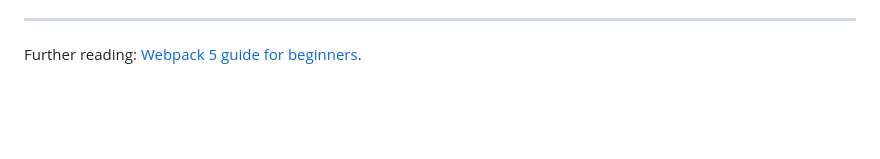
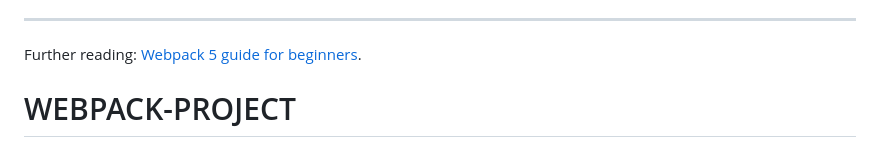
Before and after one commit to Ebune1981/FINAL-COURSE-PROJECT-ONE-WEB-CORE-8-5, a Markdown page: README.md, the part around the change. GitHub-like rendering; blank space fills up the shorter version.

```diff
--- a/README.md
+++ b/README.md
@@ -137,3 +137,4 @@ Things to know:
 ---
 
 Further reading: [Webpack 5 guide for beginners](https://dev.to/anitaparmar26/webpack-5-guide-for-beginners-314c).
+# WEBPACK-PROJECT
```
